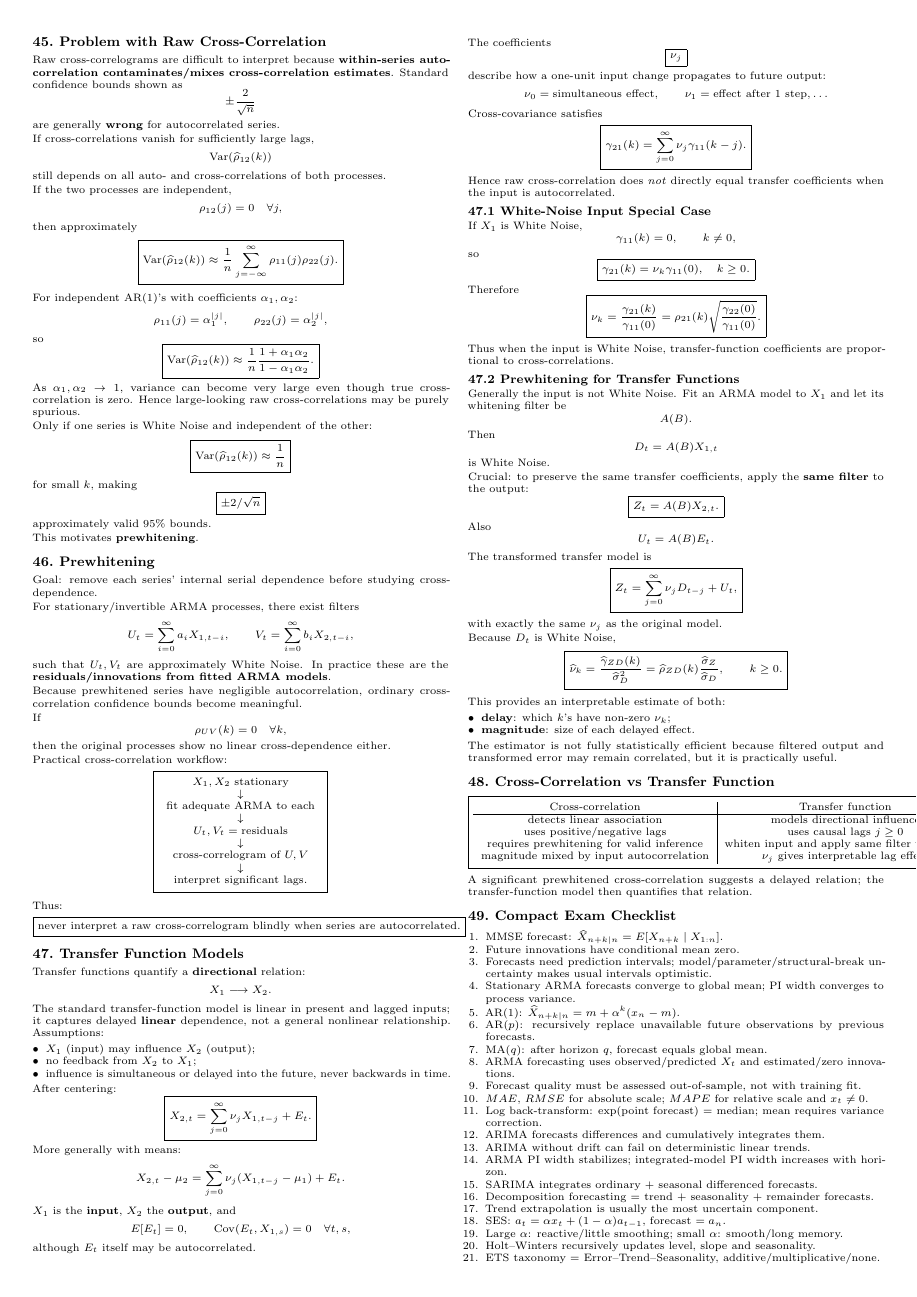
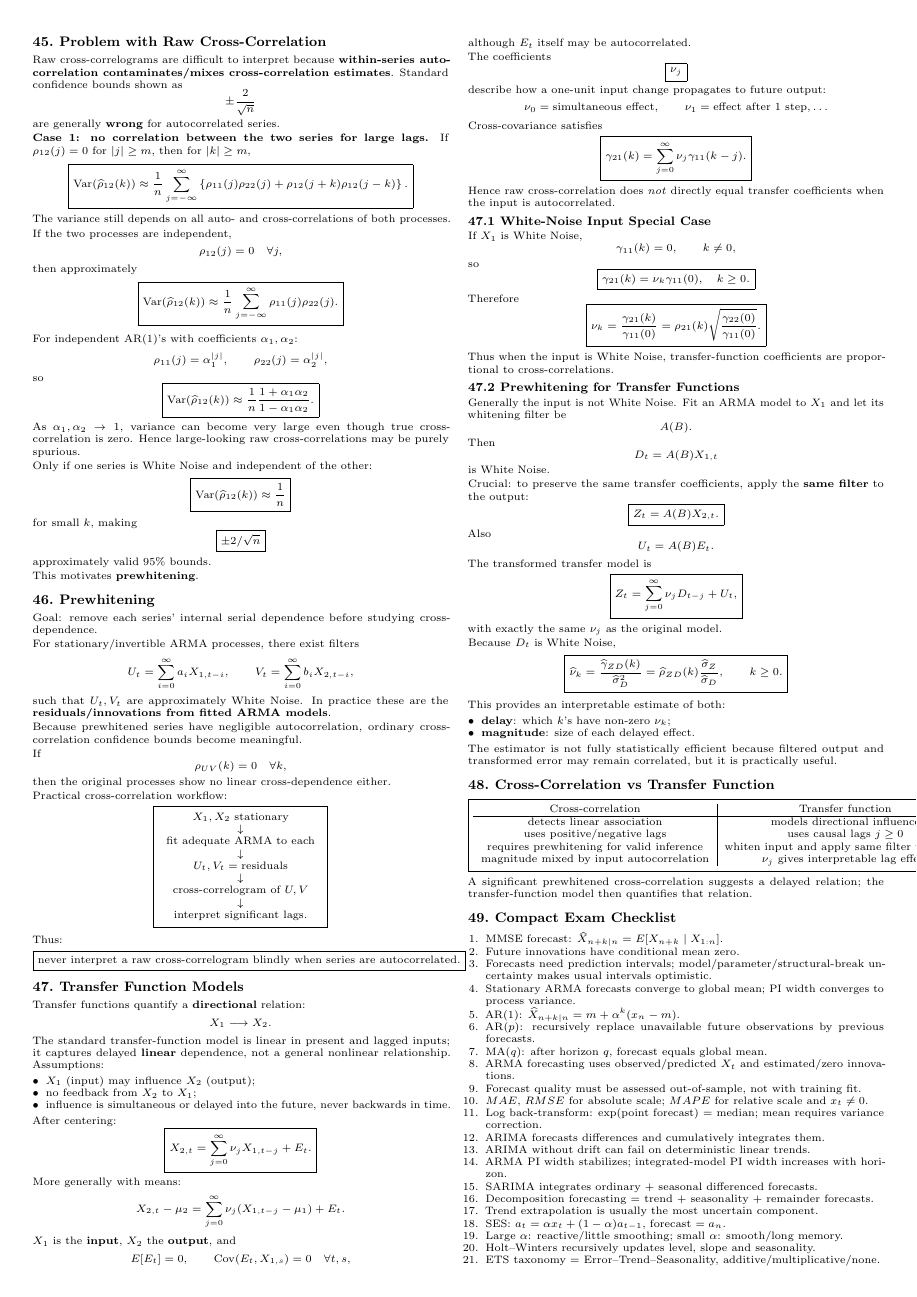
Before and after one commit to ciprianisamuele/ats, a LaTeX document (main.tex): page 10 of 17. Compiled offline with pdfLaTeX.

Commit message:
Add large-lag cross-correlation variance formula

```diff
--- a/main.tex
+++ b/main.tex
@@ -2219,11 +2219,17 @@ Raw cross-correlograms are difficult to interpret because \key{within-series aut
 \]
 are generally \key{wrong} for autocorrelated series.
 
-If cross-correlations vanish for sufficiently large lags,
-\[
+\textbf{Case 1: no correlation between the two series for large lags.} If
+\(\rho_{12}(j)=0\) for \(|j|\ge m\), then for \(|k|\ge m\),
+\[
+\boxed{
 \operatorname{Var}(\widehat\rho_{12}(k))
-\]
-still depends on all auto- and cross-correlations of both processes.
+\approx\frac1n\sum_{j=-\infty}^{\infty}
+\left\{\rho_{11}(j)\rho_{22}(j)+
+\rho_{12}(j+k)\rho_{12}(j-k)\right\}.
+}
+\]
+The variance still depends on all auto- and cross-correlations of both processes.
 
 If the two processes are independent,
 \[
```
